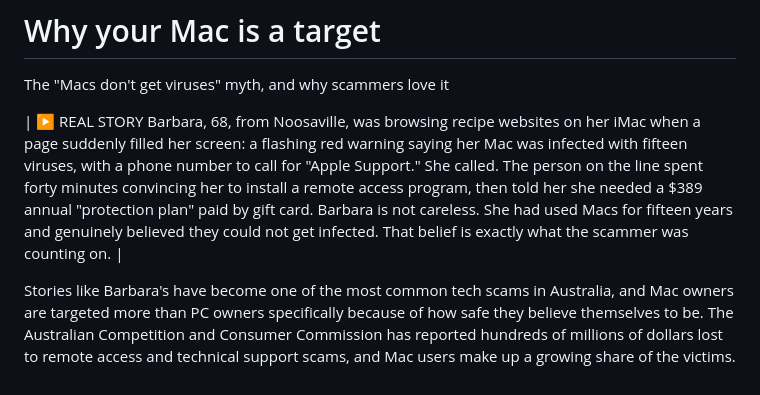
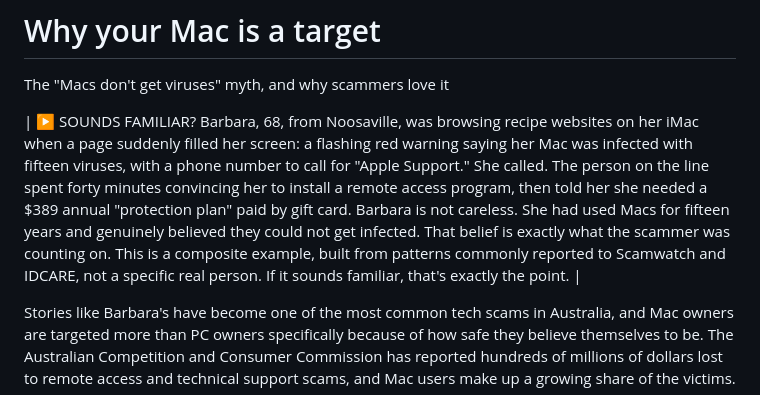
Before and after one commit to Leon1618/sfinco, a Markdown page: manuscript/vol2/Sfinco_Vol2_MANUSCRIPT.md, the part around the change. Drawn GitHub-style.

```diff
--- a/manuscript/vol2/Sfinco_Vol2_MANUSCRIPT.md
+++ b/manuscript/vol2/Sfinco_Vol2_MANUSCRIPT.md
@@ -147,7 +147,7 @@ Sfinco Guides  ·  Volume 2: MacBook Protection  ·  Chapter 1
 The "Macs don't get viruses" myth, and why scammers love it
 
 
-| ▶  REAL STORY Barbara, 68, from Noosaville, was browsing recipe websites on her iMac when a page suddenly filled her screen: a flashing red warning saying her Mac was infected with fifteen viruses, with a phone number to call for "Apple Support." She called. The person on the line spent forty minutes convincing her to install a remote access program, then told her she needed a $389 annual "protection plan" paid by gift card. Barbara is not careless. She had used Macs for fifteen years and genuinely believed they could not get infected. That belief is exactly what the scammer was counting on. |
+| ▶  SOUNDS FAMILIAR? Barbara, 68, from Noosaville, was browsing recipe websites on her iMac when a page suddenly filled her screen: a flashing red warning saying her Mac was infected with fifteen viruses, with a phone number to call for "Apple Support." She called. The person on the line spent forty minutes convincing her to install a remote access program, then told her she needed a $389 annual "protection plan" paid by gift card. Barbara is not careless. She had used Macs for fifteen years and genuinely believed they could not get infected. That belief is exactly what the scammer was counting on. This is a composite example, built from patterns commonly reported to Scamwatch and IDCARE, not a specific real person. If it sounds familiar, that's exactly the point. |
 
 Stories like Barbara's have become one of the most common tech scams in Australia, and Mac owners are targeted more than PC owners specifically because of how safe they believe themselves to be. The Australian Competition and Consumer Commission has reported hundreds of millions of dollars lost to remote access and technical support scams, and Mac users make up a growing share of the victims.
 
```
Also changed, not shown: manuscript/vol2/01_Chapter1.md (+1 -1 lines).
